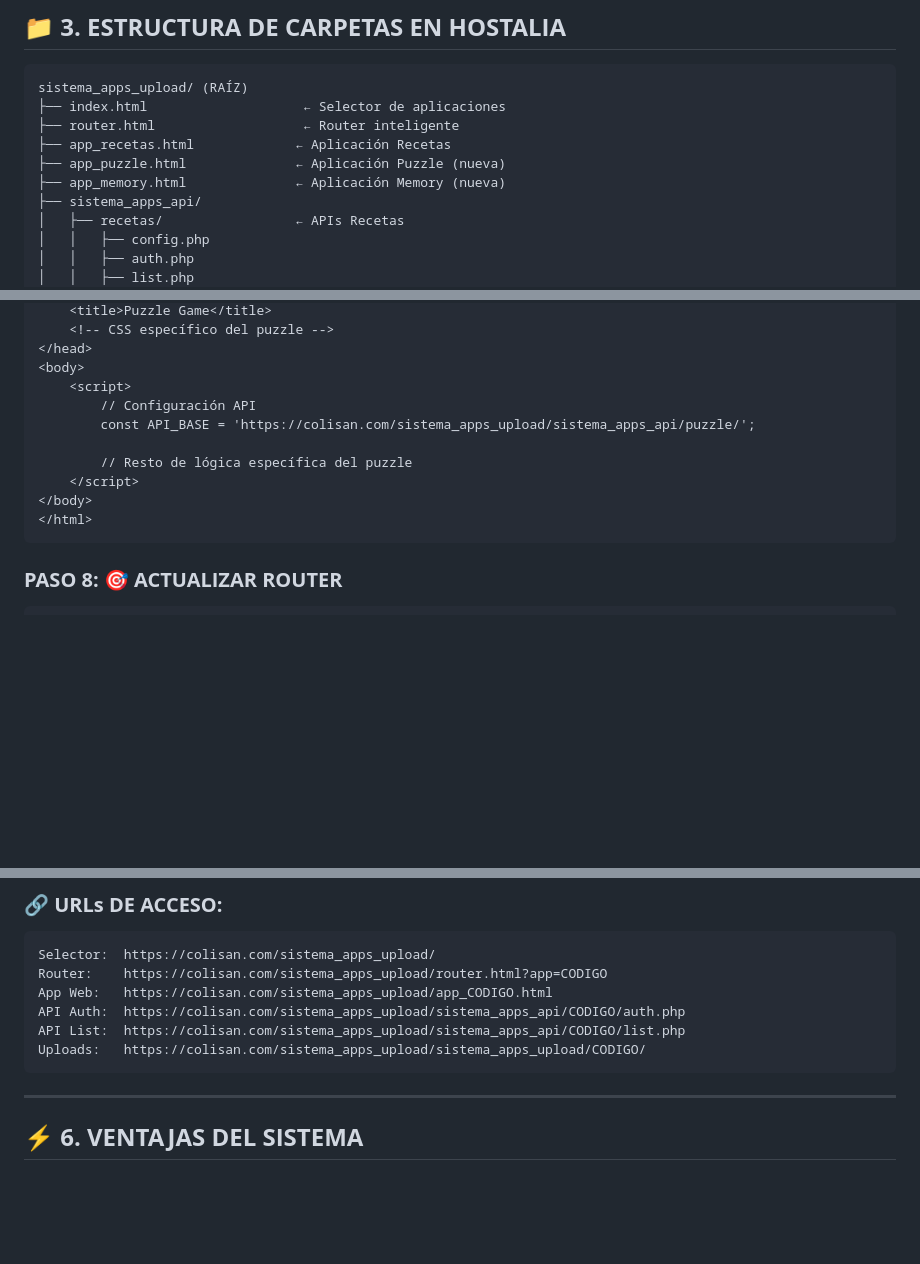
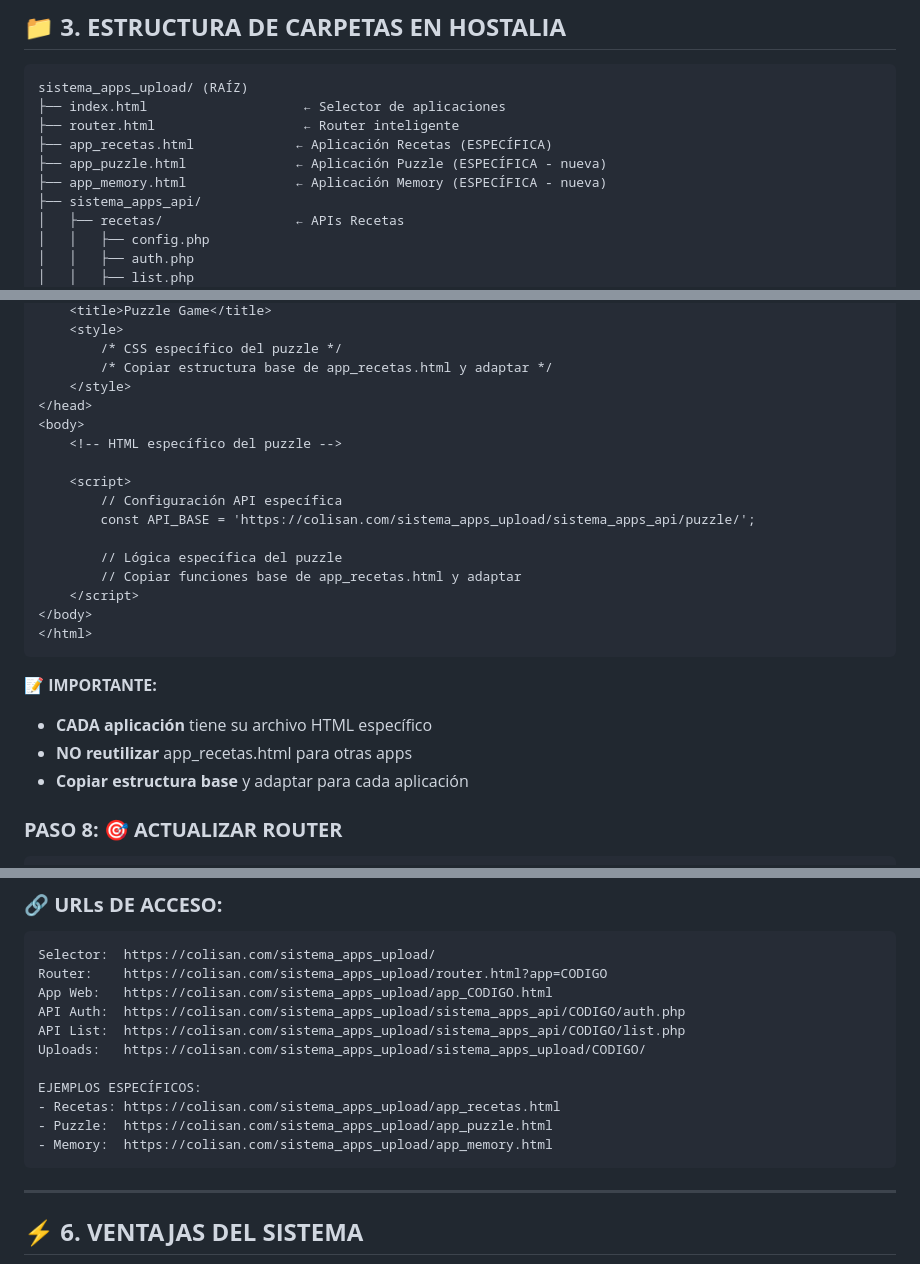
Before and after one commit to Anabguer/Apps_MisRecetas, a Markdown page: documentacion/MANUAL_SISTEMA_MULTI_APLICACION_HOSTALIA.md, 3 parts joined by grey strips. GitHub-like rendering; blank space fills up the shorter version.

Commit message:
Actualizar manual con nueva arquitectura de archivos específicos
 CAMBIOS EN MANUAL:
- Actualizada estructura de carpetas con archivos específicos
- Clarificado que cada app tiene su archivo HTML propio
- Añadidos ejemplos específicos de URLs
- Documentada importancia de NO reutilizar archivos entre apps

 ARQUITECTURA DOCUMENTADA:
- app_recetas.html  Solo recetas
- app_puzzle.html  Solo puzzle
- app_memory.html  Solo memory
- Cada app independiente y escalable

````diff
--- a/documentacion/MANUAL_SISTEMA_MULTI_APLICACION_HOSTALIA.md
+++ b/documentacion/MANUAL_SISTEMA_MULTI_APLICACION_HOSTALIA.md
@@ -71,9 +71,9 @@ define('WEB_BASE_URL', 'https://colisan.com/sistema_apps_upload/');
 sistema_apps_upload/ (RAÍZ)
 ├── index.html                    ← Selector de aplicaciones
 ├── router.html                   ← Router inteligente
-├── app_recetas.html             ← Aplicación Recetas
-├── app_puzzle.html              ← Aplicación Puzzle (nueva)
-├── app_memory.html              ← Aplicación Memory (nueva)
+├── app_recetas.html             ← Aplicación Recetas (ESPECÍFICA)
+├── app_puzzle.html              ← Aplicación Puzzle (ESPECÍFICA - nueva)
+├── app_memory.html              ← Aplicación Memory (ESPECÍFICA - nueva)
 ├── sistema_apps_api/
 │   ├── recetas/                 ← APIs Recetas
 │   │   ├── config.php
@@ -274,16 +276,27 @@ $stmt = $pdo->prepare("
     <title>Puzzle Game</title>
-    <!-- CSS específico del puzzle -->
+    <style>
+        /* CSS específico del puzzle */
+        /* Copiar estructura base de app_recetas.html y adaptar */
+    </style>
 </head>
 <body>
+    <!-- HTML específico del puzzle -->
+
     <script>
-        // Configuración API
+        // Configuración API específica
         const API_BASE = 'https://colisan.com/sistema_apps_upload/sistema_apps_api/puzzle/';
 
-        // Resto de lógica específica del puzzle
+        // Lógica específica del puzzle
+        // Copiar funciones base de app_recetas.html y adaptar
     </script>
 </body>
 </html>
 ```
+
+**📝 IMPORTANTE:**
+- **CADA aplicación** tiene su archivo HTML específico
+- **NO reutilizar** app_recetas.html para otras apps
+- **Copiar estructura base** y adaptar para cada aplicación
 
 ### **PASO 8: 🎯 ACTUALIZAR ROUTER**
 
@@ -358,6 +371,11 @@ App Web:   https://colisan.com/sistema_apps_upload/app_CODIGO.html
 API Auth:  https://colisan.com/sistema_apps_upload/sistema_apps_api/CODIGO/auth.php
 API List:  https://colisan.com/sistema_apps_upload/sistema_apps_api/CODIGO/list.php
 Uploads:   https://colisan.com/sistema_apps_upload/sistema_apps_upload/CODIGO/
+
+EJEMPLOS ESPECÍFICOS:
+- Recetas: https://colisan.com/sistema_apps_upload/app_recetas.html
+- Puzzle:  https://colisan.com/sistema_apps_upload/app_puzzle.html
+- Memory:  https://colisan.com/sistema_apps_upload/app_memory.html
 ```
 
 ---
````
Also changed, not shown: other parts of documentacion/MANUAL_SISTEMA_MULTI_APLICACION_HOSTALIA.md (+4 -2 lines).
